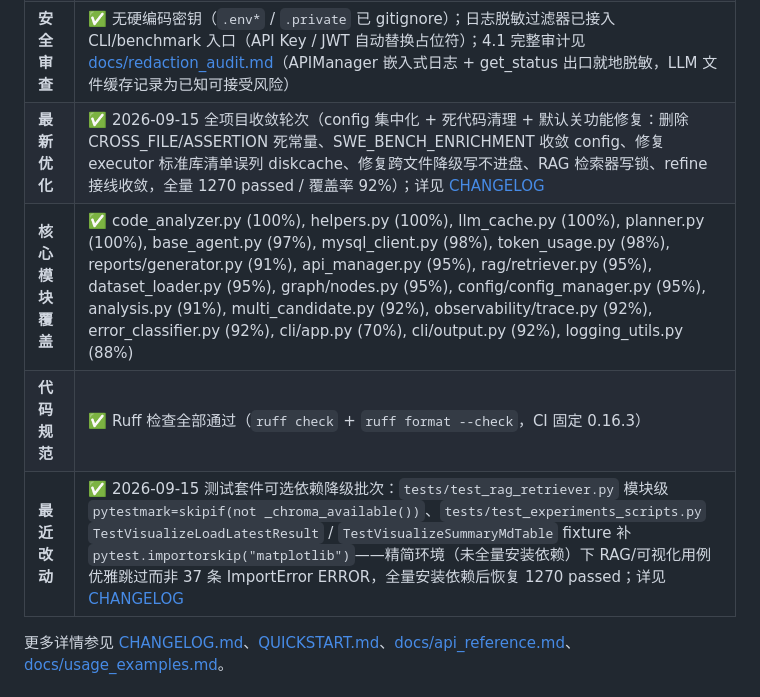
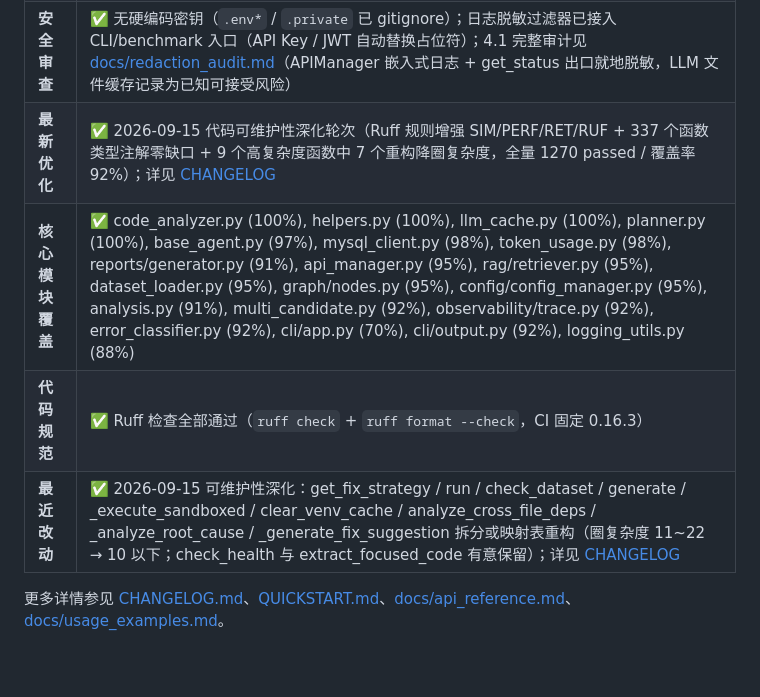
Before and after one commit to 1956178912/AITester, a Markdown page: README.md, the part around the change. Drawn GitHub-style; blank space fills up the shorter version.

Commit message:
docs: README 测试状态表同步 0.9.15 可维护性深化轮次

```diff
--- a/README.md
+++ b/README.md
@@ -12,10 +12,10 @@
 | **代码覆盖率** | 92% 总覆盖（核心模块：reports/generator 91% / mysql_client 98% / base_agent 97% / api_manager 95% / dataset_loader 95% / graph/nodes.py 95% / config/config_manager.py 95% / code_analyzer 100% / planner 100% / analysis 91% / helpers 100% / logging_utils 88% / cli-app 70% / cli-output 92%） |
 | **已知失败** | ✅ 0（RAG / 数据集下载测试已修复；CI 3.12/3.14 全绿；缺可选依赖时相关用例 `skipif` 跳过而非报错） |
 | **安全审查** | ✅ 无硬编码密钥（`.env*` / `.private` 已 gitignore）；日志脱敏过滤器已接入 CLI/benchmark 入口（API Key / JWT 自动替换占位符）；4.1 完整审计见 [docs/redaction_audit.md](docs/redaction_audit.md)（APIManager 嵌入式日志 + get_status 出口就地脱敏，LLM 文件缓存记录为已知可接受风险） |
-| **最新优化** | ✅ 2026-09-15 全项目收敛轮次（config 集中化 + 死代码清理 + 默认关功能修复：删除 CROSS_FILE/ASSERTION 死常量、SWE_BENCH_ENRICHMENT 收敛 config、修复 executor 标准库清单误列 diskcache、修复跨文件降级写不进盘、RAG 检索器写锁、refine 接线收敛，全量 1270 passed / 覆盖率 92%）；详见 [CHANGELOG](CHANGELOG.md) |
+| **最新优化** | ✅ 2026-09-15 代码可维护性深化轮次（Ruff 规则增强 SIM/PERF/RET/RUF + 337 个函数类型注解零缺口 + 9 个高复杂度函数中 7 个重构降圈复杂度，全量 1270 passed / 覆盖率 92%）；详见 [CHANGELOG](CHANGELOG.md) |
 | **核心模块覆盖** | ✅ code_analyzer.py (100%), helpers.py (100%), llm_cache.py (100%), planner.py (100%), base_agent.py (97%), mysql_client.py (98%), token_usage.py (98%), reports/generator.py (91%), api_manager.py (95%), rag/retriever.py (95%), dataset_loader.py (95%), graph/nodes.py (95%), config/config_manager.py (95%), analysis.py (91%), multi_candidate.py (92%), observability/trace.py (92%), error_classifier.py (92%), cli/app.py (70%), cli/output.py (92%), logging_utils.py (88%) |
 | **代码规范** | ✅ Ruff 检查全部通过（`ruff check` + `ruff format --check`，CI 固定 0.16.3） |
-| **最近改动** | ✅ 2026-09-15 测试套件可选依赖降级批次：`tests/test_rag_retriever.py` 模块级 `pytestmark=skipif(not _chroma_available())`、`tests/test_experiments_scripts.py` `TestVisualizeLoadLatestResult` / `TestVisualizeSummaryMdTable` fixture 补 `pytest.importorskip("matplotlib")`——精简环境（未全量安装依赖）下 RAG/可视化用例优雅跳过而非 37 条 ImportError ERROR，全量安装依赖后恢复 1270 passed；详见 [CHANGELOG](CHANGELOG.md) |
+| **最近改动** | ✅ 2026-09-15 可维护性深化：get_fix_strategy / run / check_dataset / generate / _execute_sandboxed / clear_venv_cache / analyze_cross_file_deps / _analyze_root_cause / _generate_fix_suggestion 拆分或映射表重构（圈复杂度 11~22 → 10 以下；check_health 与 extract_focused_code 有意保留）；详见 [CHANGELOG](CHANGELOG.md) |
 
 更多详情参见 [CHANGELOG.md](CHANGELOG.md)、[QUICKSTART.md](QUICKSTART.md)、[docs/api_reference.md](docs/api_reference.md)、[docs/usage_examples.md](docs/usage_examples.md)。
 
```
